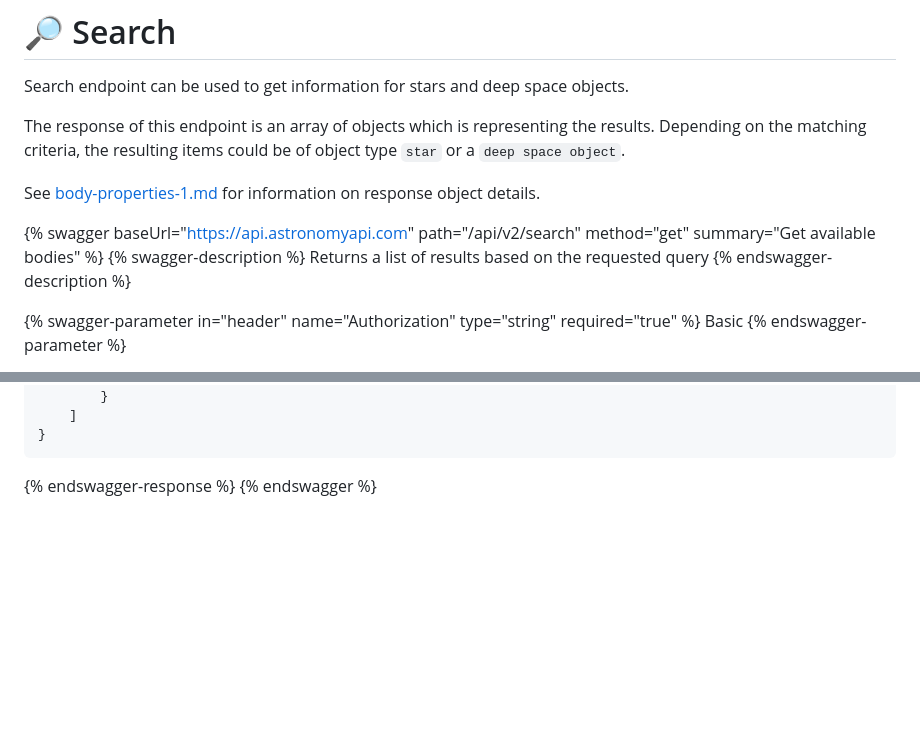
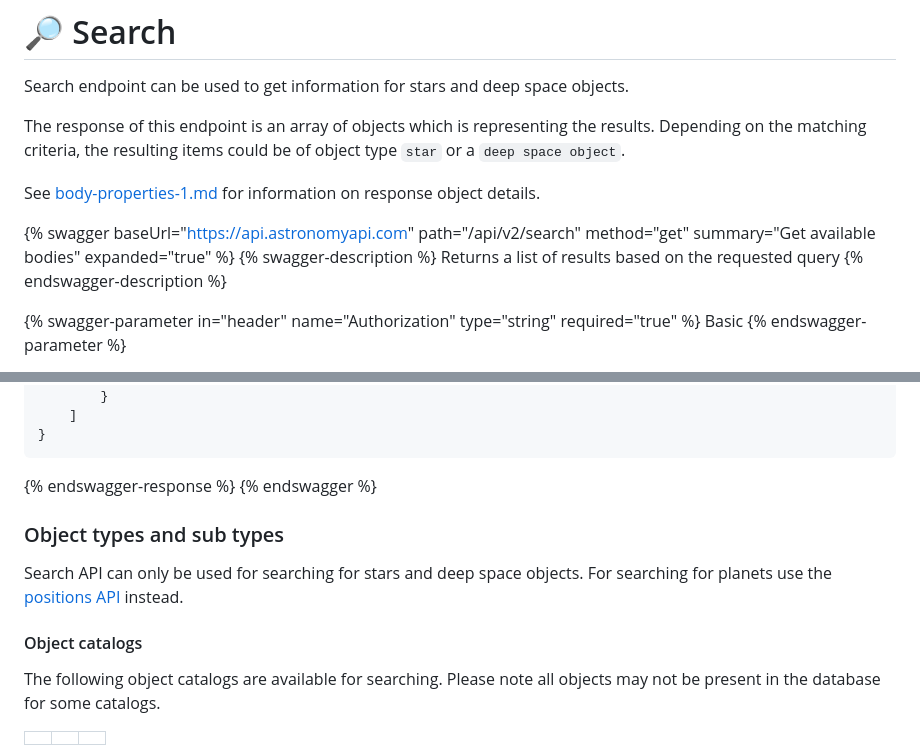
Before and after one commit to AstronomyAPI/Documentation, a Markdown page: endpoints/search.md, 2 parts joined by grey strips. GitHub-like rendering; blank space fills up the shorter version.

Commit message:
GITBOOK-86: change request with no subject merged in GitBook

````diff
--- a/endpoints/search.md
+++ b/endpoints/search.md
@@ -11,7 +11,7 @@ The response of this endpoint is an array of objects which is representing the r
 
 See [body-properties-1.md](../requests-and-response/body-properties-1.md "mention") for information on response object details.
 
-{% swagger baseUrl="https://api.astronomyapi.com" path="/api/v2/search" method="get" summary="Get available bodies" %}
+{% swagger baseUrl="https://api.astronomyapi.com" path="/api/v2/search" method="get" summary="Get available bodies" expanded="true" %}
 {% swagger-description %}
 Returns a list of results based on the requested query
 {% endswagger-description %}
@@ -143,3 +143,17 @@ Order the results by the field. The supported value is
 ```
 {% endswagger-response %}
 {% endswagger %}
+
+### Object types and sub types
+
+Search API can only be used for searching for stars and deep space objects. For searching for planets use the [positions API](bodies.md) instead.
+
+#### Object catalogs
+
+The following object catalogs are available for searching. Please note all objects may not be present in the database for some catalogs.
+
+|   |   |   |
+| - | - | - |
+|   |   |   |
+|   |   |   |
+|   |   |   |
````
